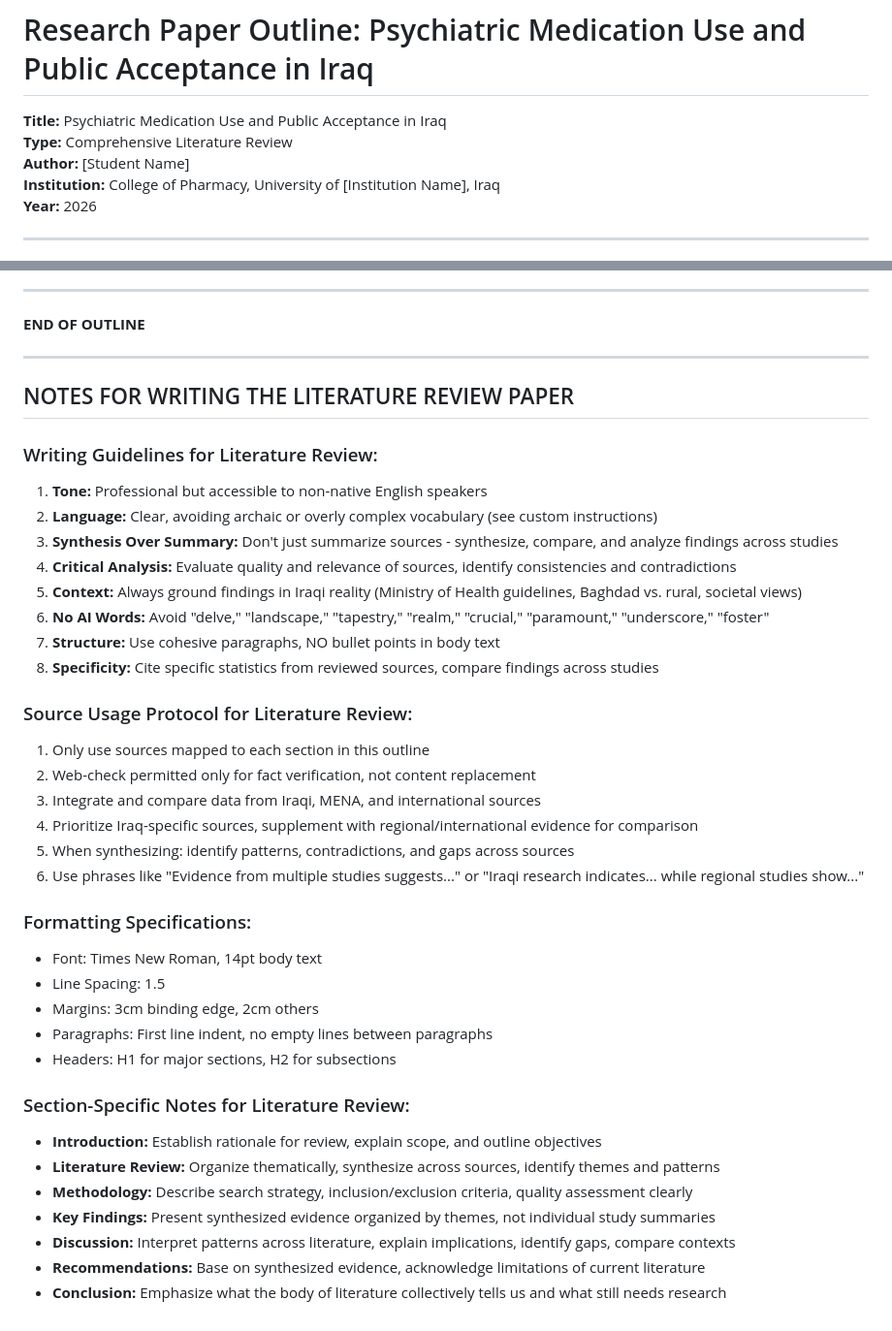
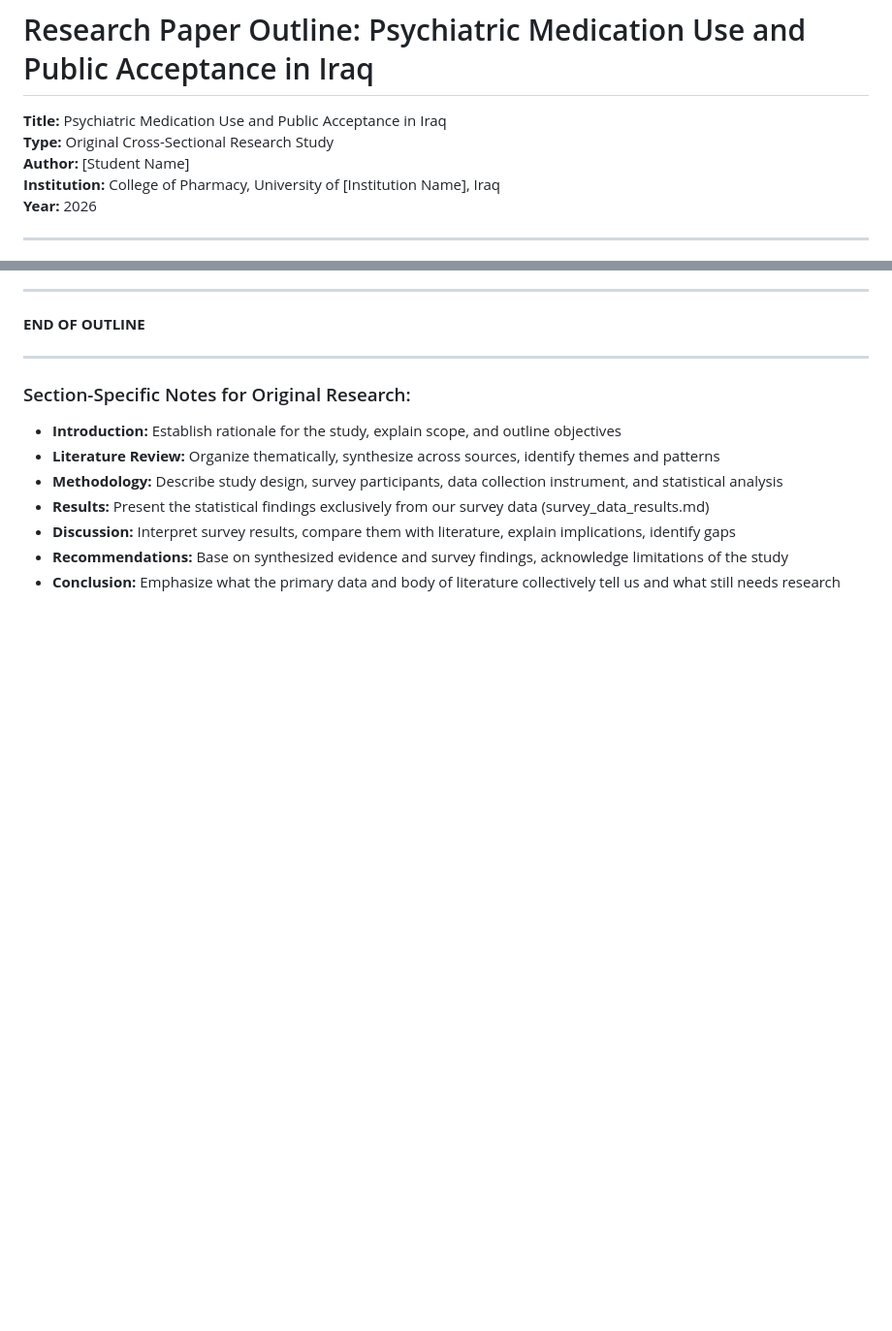
Before and after one commit to AQSAMA/2gr, a Markdown page: outline.md, 2 parts joined by grey strips. Shown at 97% size. Drawn GitHub-style; blank space fills up the shorter version.

Commit message:
update agents.md and outline.md to macth the current research direction

```diff
--- a/outline.md
+++ b/outline.md
@@ -1,7 +1,7 @@
 # Research Paper Outline: Psychiatric Medication Use and Public Acceptance in Iraq
 
 **Title:** Psychiatric Medication Use and Public Acceptance in Iraq
-**Type:** Comprehensive Literature Review
+**Type:** Original Cross-Sectional Research Study
 **Author:** [Student Name]
 **Institution:** College of Pharmacy, University of [Institution Name], Iraq
 **Year:** 2026
@@ -1224,38 +1224,11 @@
 
 ---
 
-## NOTES FOR WRITING THE LITERATURE REVIEW PAPER
-
-### Writing Guidelines for Literature Review:
-1. **Tone:** Professional but accessible to non-native English speakers
-2. **Language:** Clear, avoiding archaic or overly complex vocabulary (see custom instructions)
-3. **Synthesis Over Summary:** Don't just summarize sources - synthesize, compare, and analyze findings across studies
-4. **Critical Analysis:** Evaluate quality and relevance of sources, identify consistencies and contradictions
-5. **Context:** Always ground findings in Iraqi reality (Ministry of Health guidelines, Baghdad vs. rural, societal views)
-6. **No AI Words:** Avoid "delve," "landscape," "tapestry," "realm," "crucial," "paramount," "underscore," "foster"
-7. **Structure:** Use cohesive paragraphs, NO bullet points in body text
-8. **Specificity:** Cite specific statistics from reviewed sources, compare findings across studies
-
-### Source Usage Protocol for Literature Review:
-1. Only use sources mapped to each section in this outline
-2. Web-check permitted only for fact verification, not content replacement
-3. Integrate and compare data from Iraqi, MENA, and international sources
-4. Prioritize Iraq-specific sources, supplement with regional/international evidence for comparison
-5. When synthesizing: identify patterns, contradictions, and gaps across sources
-6. Use phrases like "Evidence from multiple studies suggests..." or "Iraqi research indicates... while regional studies show..."
-
-### Formatting Specifications:
-- Font: Times New Roman, 14pt body text
-- Line Spacing: 1.5
-- Margins: 3cm binding edge, 2cm others
-- Paragraphs: First line indent, no empty lines between paragraphs
-- Headers: H1 for major sections, H2 for subsections
-
-### Section-Specific Notes for Literature Review:
-- **Introduction:** Establish rationale for review, explain scope, and outline objectives
+### Section-Specific Notes for Original Research:
+- **Introduction:** Establish rationale for the study, explain scope, and outline objectives
 - **Literature Review:** Organize thematically, synthesize across sources, identify themes and patterns
-- **Methodology:** Describe search strategy, inclusion/exclusion criteria, quality assessment clearly
-- **Key Findings:** Present synthesized evidence organized by themes, not individual study summaries
-- **Discussion:** Interpret patterns across literature, explain implications, identify gaps, compare contexts
-- **Recommendations:** Base on synthesized evidence, acknowledge limitations of current literature
-- **Conclusion:** Emphasize what the body of literature collectively tells us and what still needs research
+- **Methodology:** Describe study design, survey participants, data collection instrument, and statistical analysis
+- **Results:** Present the statistical findings exclusively from our survey data (survey_data_results.md)
+- **Discussion:** Interpret survey results, compare them with literature, explain implications, identify gaps
+- **Recommendations:** Base on synthesized evidence and survey findings, acknowledge limitations of the study
+- **Conclusion:** Emphasize what the primary data and body of literature collectively tell us and what still needs research
```
Also changed, not shown: AGENTS.md (+17 -10 lines).
